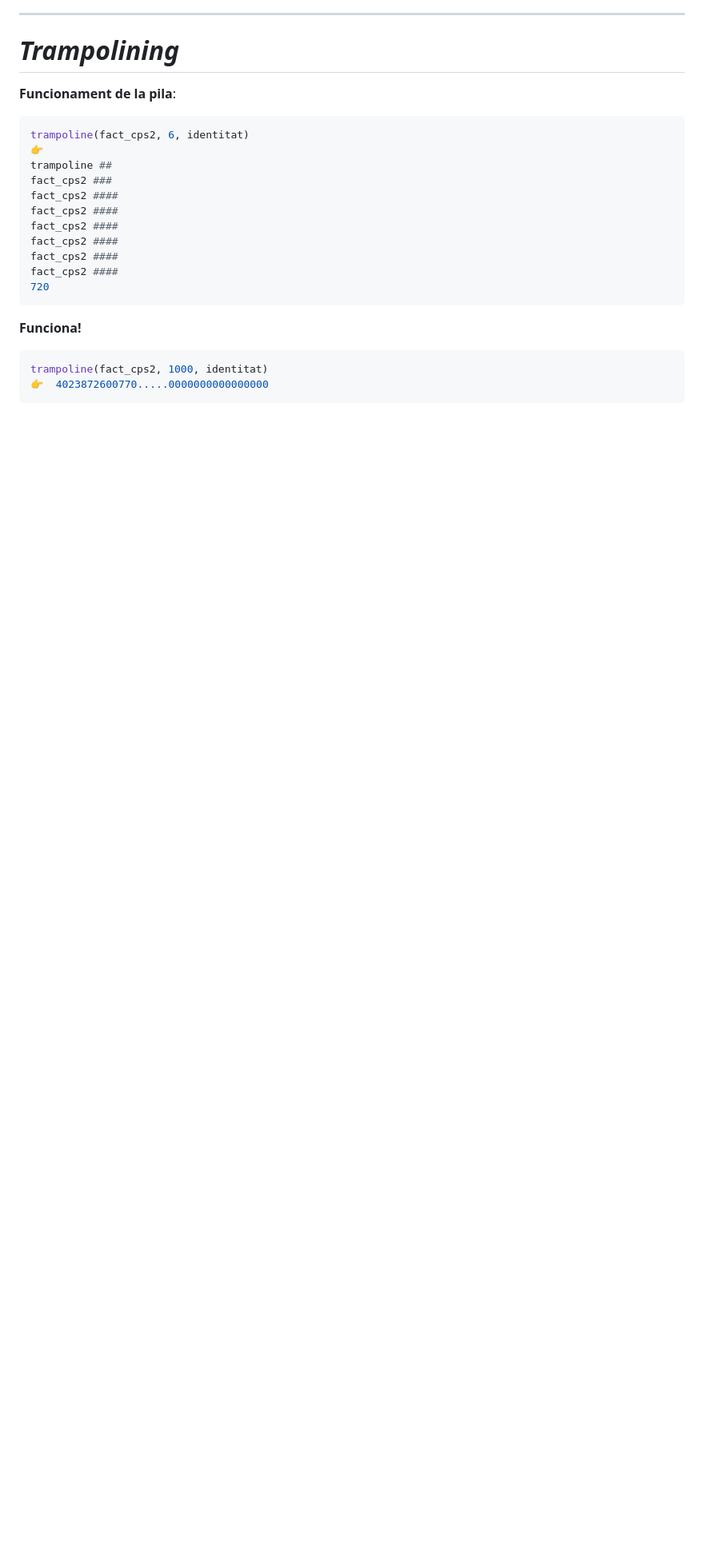
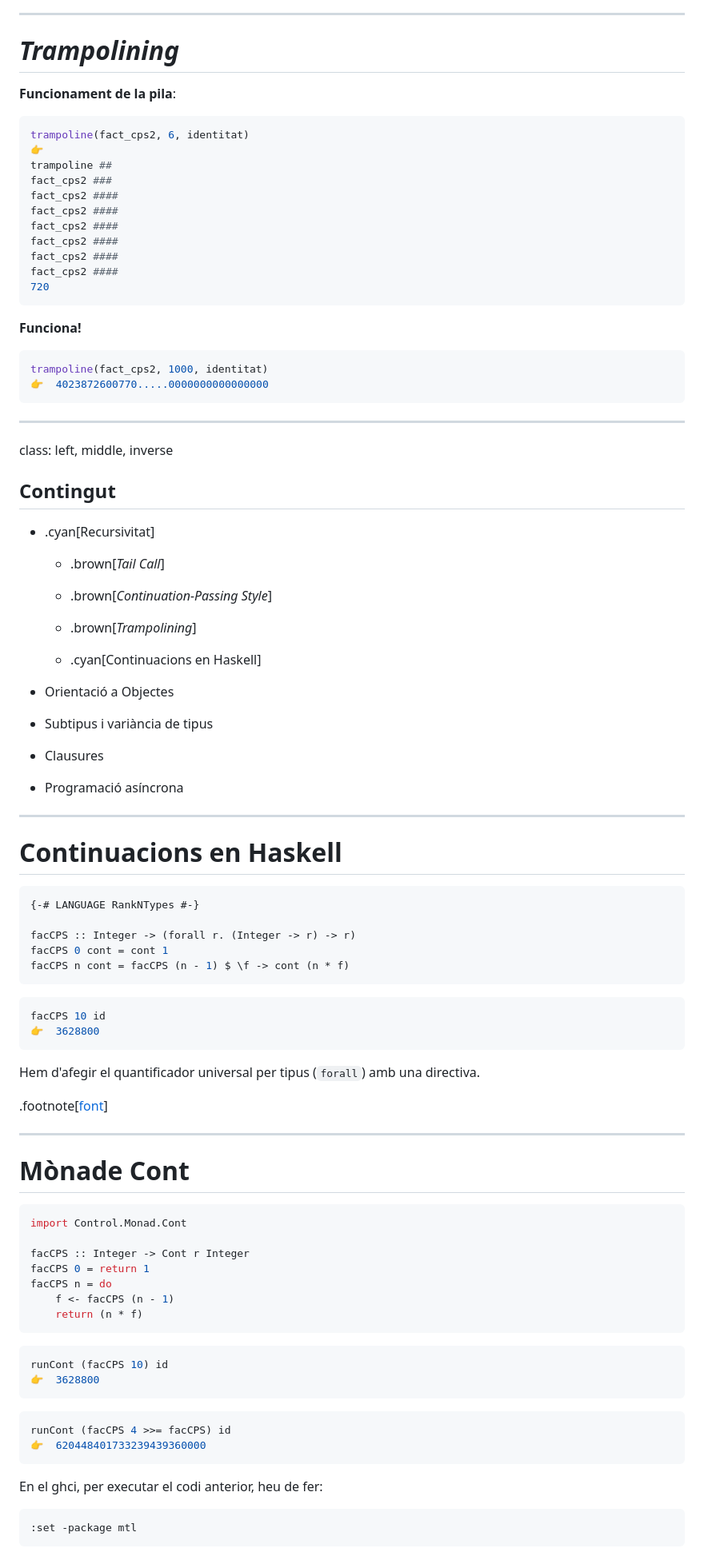
Before and after one commit to gebakx/lp, a Markdown page: avancats.md, the part around one of its changes. Shown at 80% size. Drawn GitHub-style; blank space fills up the shorter version.

Commit message:
continuacions en Haskell

````diff
--- a/avancats.md
+++ b/avancats.md
@@ -365,3 +371,77 @@ fact_cps2 ####
 trampoline(fact_cps2, 1000, identitat)
 👉  4023872600770.....0000000000000000
 ```
+
+---
+class: left, middle, inverse
+
+## Contingut
+
+- .cyan[Recursivitat]
+
+  - .brown[*Tail Call*]
+
+  - .brown[*Continuation-Passing Style*]
+
+  - .brown[*Trampolining*]
+
+  - .cyan[Continuacions en Haskell]
+
+- Orientació a Objectes
+
+- Subtipus i variància de tipus
+
+- Clausures
+
+- Programació asíncrona
+
+---
+
+# Continuacions en Haskell
+
+```haskell
+{-# LANGUAGE RankNTypes #-}
+
+facCPS :: Integer -> (forall r. (Integer -> r) -> r)
+facCPS 0 cont = cont 1
+facCPS n cont = facCPS (n - 1) $ \f -> cont (n * f)
+```
+
+```haskell
+facCPS 10 id
+👉  3628800
+```
+
+Hem d'afegir el quantificador universal per tipus (`forall`) amb una directiva.
+
+.footnote[[font](https://web.cs.dal.ca/~nzeh/Teaching/3137/haskell/monads/continuations/haskell/cps/)]
+
+---
+
+# Mònade Cont
+
+```haskell
+import Control.Monad.Cont
+
+facCPS :: Integer -> Cont r Integer
+facCPS 0 = return 1
+facCPS n = do
+    f <- facCPS (n - 1)
+    return (n * f)
+```
+
+```haskell
+runCont (facCPS 10) id
+👉  3628800
+```
+
+```haskell
+runCont (facCPS 4 >>= facCPS) id
+👉  620448401733239439360000
+```
+
+En el ghci, per executar el codi anterior, heu de fer:
+```
+:set -package mtl
+```
+
````
Also changed, not shown: other parts of avancats.md (+7 -0 lines).
